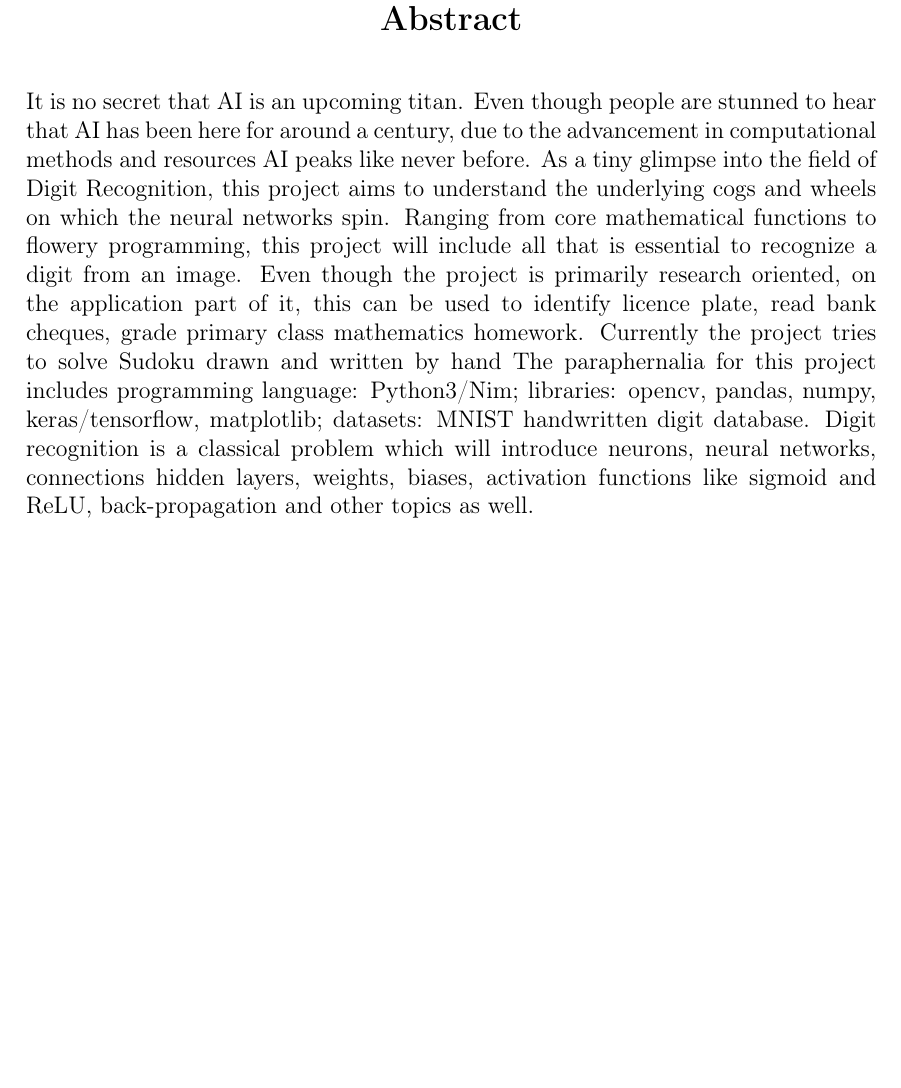
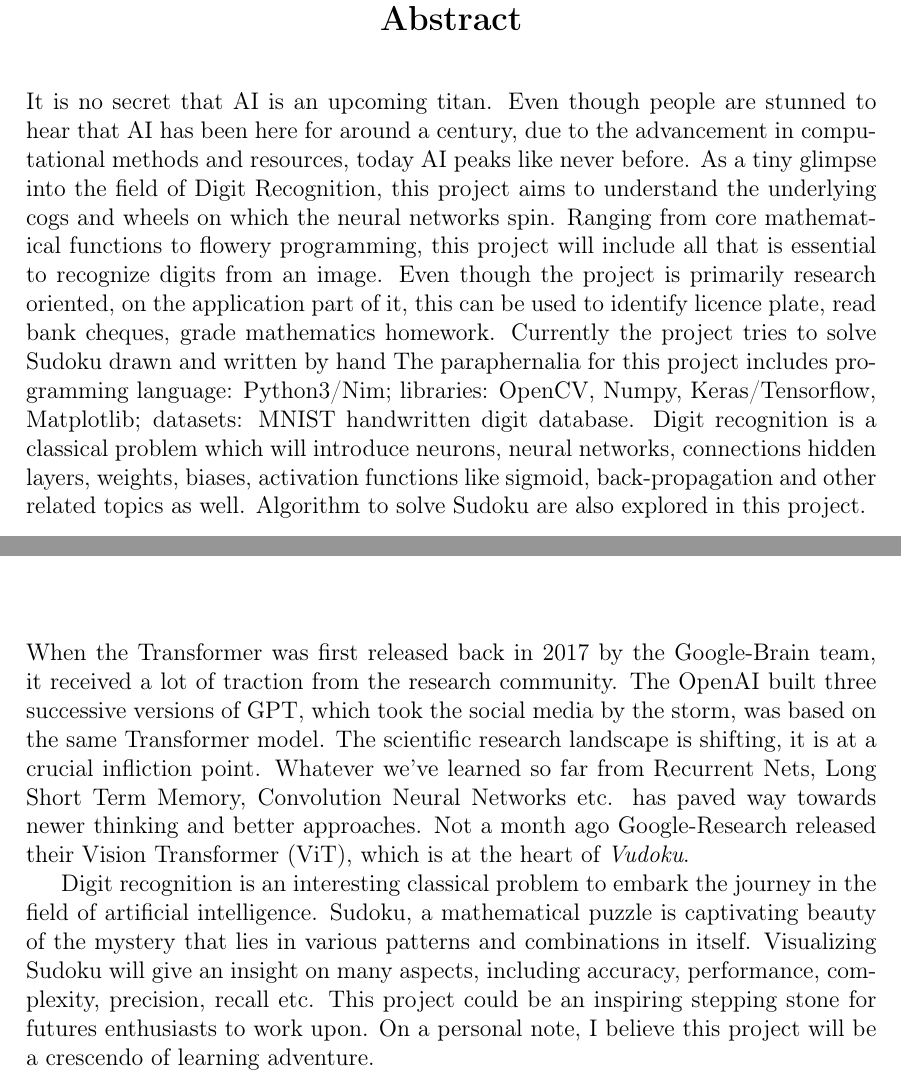
Before and after one commit to yozachar/vudoku, a LaTeX thesis (white-paper/project-report/Report/src/project-report.tex): part of page 4 of 32 before the commit and two parts of pages 4 and 29 of 32 after it, the two joined at a grey line, cut so that both start at the same text, the shorter picture padded with empty space. Compiled offline with pdfLaTeX.

Commit message:
feat: finished conclusion 🚀

```diff
--- a/white-paper/project-report/Report/src/project-report.tex
+++ b/white-paper/project-report/Report/src/project-report.tex
@@ -42,6 +42,7 @@
 
 \title{\textbf{Vudoku - Visual Sudoku Solver} \\ \vspace{1cm} \large A project report submitted to APJ Abdul Kalam Technological University in partial fulfillment of the requirements for the award of the degree of \\ \vspace{0.5cm} \large \textbf{Bachelor of Technology \\ in \\ Computer Science and Engineering} \\ \vspace{0.5cm} \large by}
 \author{\textbf{Jovial Joe Jayarson (IES17CS016)}}
+\date{5th December 2020}
 
 %>>>>>>>>>>>>>>>>>>>>>>> Header & Footer >>>>>>>>>>>>>>>>>>>>>>>
 \makeatletter
@@ -136,7 +141,7 @@ I gladly present this report on \emph{Vudoku - Visual Sudoku Solver} as a part o
     \label{sec:abstract}
     \addcontentsline{toc}{chapter}{Abstract}
 \end{center}
-It is no secret that AI is an upcoming titan. Even though people are stunned to hear that AI has been here for around a century, due to the advancement in computational methods and resources AI peaks like never before. As a tiny glimpse into the field of Digit Recognition, this project aims to understand the underlying cogs and wheels on which the neural networks spin. Ranging from core mathematical functions to flowery programming, this project will include all that is essential to recognize a digit from an image. Even though the project is primarily research oriented, on the application part of it, this can be used to identify licence plate, read bank cheques, grade primary class mathematics homework. Currently the project tries to solve Sudoku drawn and written by hand The paraphernalia for this project includes programming language: Python3/Nim; libraries: opencv, pandas, numpy, keras/tensorflow, matplotlib; datasets: MNIST handwritten digit database. Digit recognition is a classical problem which will introduce neurons, neural networks, connections hidden layers, weights, biases, activation functions like sigmoid and ReLU, back-propagation and other topics as well.
+It is no secret that AI is an upcoming titan. Even though people are stunned to hear that AI has been here for around a century, due to the advancement in computational methods and resources, today AI peaks like never before. As a tiny glimpse into the field of Digit Recognition, this project aims to understand the underlying cogs and wheels on which the neural networks spin. Ranging from core mathematical functions to flowery programming, this project will include all that is essential to recognize digits from an image. Even though the project is primarily research oriented, on the application part of it, this can be used to identify licence plate, read bank cheques, grade mathematics homework. Currently the project tries to solve Sudoku drawn and written by hand The paraphernalia for this project includes programming language: Python3/Nim; libraries: OpenCV, Numpy, Keras/Tensorflow, Matplotlib; datasets: MNIST handwritten digit database. Digit recognition is a classical problem which will introduce neurons, neural networks, connections hidden layers, weights, biases, activation functions like sigmoid, back-propagation and other related topics as well. Algorithm to solve Sudoku are also explored in this project.
 \vspace*{\fill}
 %<<<<<<<<<<<<<<<<<<<<<<< Abstract <<<<<<<<<<<<<<<<<<<<<<<
 
@@ -664,6 +669,9 @@ For exhaustive development a version control system is inevitable. This project
 \chapter{Conclusion}
 \label{chap:conclusion}
 \thispagestyle{fancy}
+When the Transformer was first released back in 2017 by the Google-Brain team, it received a lot of traction from the research community. The OpenAI built three successive versions of GPT, which took the social media by the storm, was based on the same Transformer model. The scientific research landscape is shifting, it is at a crucial infliction point. Whatever we've learned so far from Recurrent Nets, Long Short Term Memory, Convolution Neural Networks etc. has paved way towards newer thinking and better approaches. Not a month ago Google-Research released their Vision Transformer (ViT), which is at the heart of \emph{Vudoku}.
+
+Digit recognition is an interesting classical problem to embark the journey in the field of artificial intelligence. Sudoku, a mathematical puzzle is captivating beauty of the mystery that lies in various patterns and combinations in itself. Visualizing Sudoku will give an insight on many aspects, including accuracy, performance, complexity, precision, recall etc. This project could be an inspiring stepping stone for futures enthusiasts to work upon. On a personal note, I believe this project will be a crescendo of learning adventure.
 \vspace*{\fill}
 %<<<<<<<<<<<<<<<<<<<<<<< Conclusion <<<<<<<<<<<<<<<<<<<<<<<
 
```
Also changed, not shown: white-paper/project-report/Report/src/project-report.pdf, white-paper/project-report/Report/src/project-report.tex (6 more changed lines).
